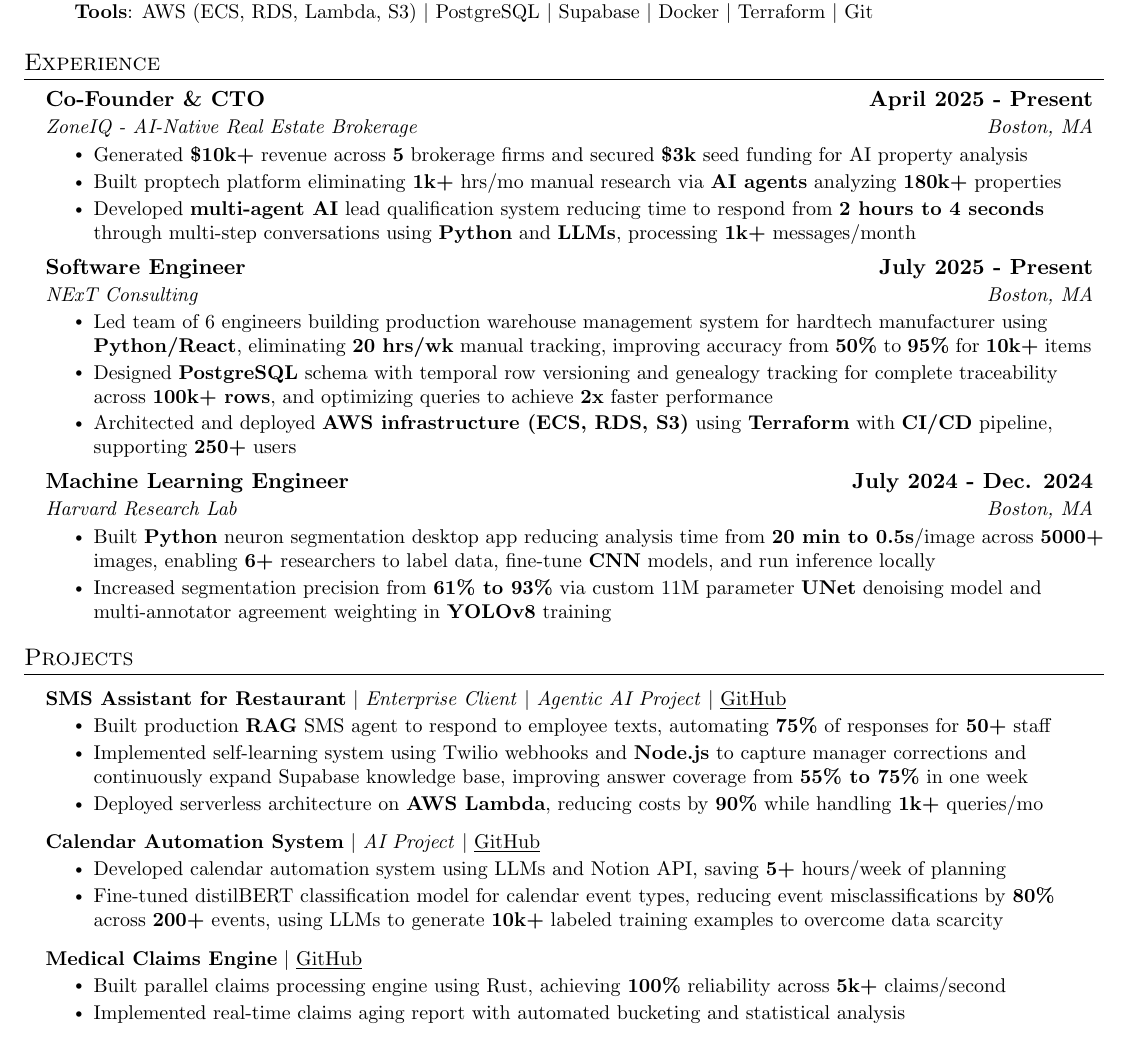
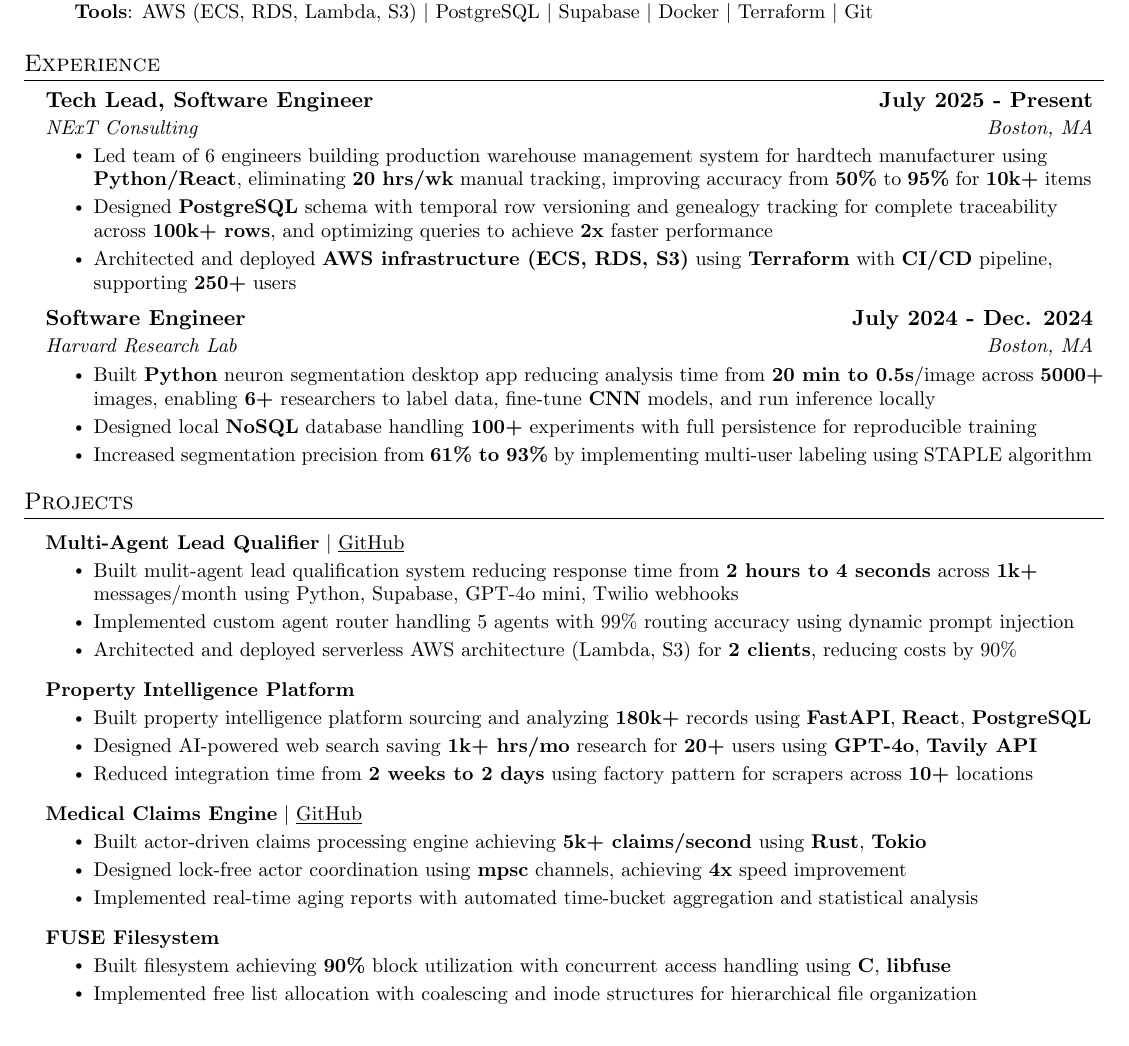
Before and after one commit to josh-segal/resume, a LaTeX CV (Joshua_Segal_Resume.tex): part of the page, cut so that both start at the same text. Compiled offline with pdfLaTeX.

Commit message:
swe resume

```diff
--- a/Joshua_Segal_Resume.tex
+++ b/Joshua_Segal_Resume.tex
@@ -140,26 +128,7 @@
   \resumeSubHeadingListStart
 
   \resumeSubheading
-      {Co-Founder \& CTO}{\textbf{April 2025 - Present}}
-      {ZoneIQ - AI-Native Real Estate Brokerage}{Boston, MA}
-      \resumeItemListStart
-      \resumeItem{Generated {\textbf{\$10k+}} revenue across {\textbf{5}} brokerage firms and secured {\textbf{\$3k}} seed funding for AI property analysis
-}
-      % \resumeItem{Launched 2 AI products, generating \$10,000+ revenue from 5 real estate clients and securing \$3,000 in funding}
-      % \resumeItem{Eliminated 1k+ hrs/mo in property research via intelligent AI agents analyzing 180k+ properties}
-      \resumeItem{Built proptech platform eliminating {\textbf{1k+}} hrs/mo manual research via {\textbf{AI agents}} analyzing {\textbf{180k+}} properties}
-      % \resumeItem{Built property intelligence platform with AI agents that perform contextualized property and market analysis, eliminating weeks of manual research across 180,000+ Boston properties aggregated from 4 sources}
-      \resumeItem{Developed {\textbf{multi-agent AI}} lead qualification system reducing time to respond from {\textbf{2 hours to 4 seconds}} through multi-step conversations using {\textbf{Python}} and {\textbf{LLMs}}, processing {\textbf{1k+}} messages/month}
-
-      % \resumeItem{Identified customer needs through 40+ interviews, rapidly prototyping 6 end-to-end product concepts that generated \$6,000+ revenue across 3 MVPs}
-      % \resumeItem{Created AI agent orchestration system using Python and LLMs to automate real estate lead qualification, processing 250+ lead messages/week, generating \$1000 revenue from 2 customers}
-      % \resumeItem{Developed large-scale property data pipeline using TypeScript and Playwright to scrape and process 100,000+ parcels from government databases for investment opportunities, generating \$1,500 revenue from 3 customers}
-      % \resumeItem{Won \$3,000 from Northeastern's Venture Accelerator after building a roommate matching app that got 300+ users and 120+ matches in 2 months, generating \$3,600 revenue from sending groups to local real estate agents}
-
-      \resumeItemListEnd
-
-  \resumeSubheading
-      {Software Engineer}{\textbf{July 2025 - Present}}
+      {Tech Lead, Software Engineer}{\textbf{July 2025 - Present}}
       {NExT Consulting}{Boston, MA}
       \resumeItemListStart
       \resumeItem{Led team of 6 engineers building production warehouse management system for hardtech manufacturer using {\textbf{Python/React}}, eliminating {\textbf{20 hrs/wk}} manual tracking, improving accuracy from {\textbf{50\%}} to {\textbf{95\%}} for {\textbf{10k+}} items}
@@ -181,11 +150,12 @@
       % \resumeItemListEnd
 
     \resumeSubheading
-      {Machine Learning Engineer}{\textbf{July 2024 - Dec. 2024}}
+      {Software Engineer}{\textbf{July 2024 - Dec. 2024}}
       {Harvard Research Lab}{Boston, MA}
       \resumeItemListStart
         \resumeItem{Built {\textbf{Python}} neuron segmentation desktop app reducing analysis time from {\textbf{20 min to 0.5s}}/image across {\textbf{5000+}} images, enabling {\textbf{6+}} researchers to label data, fine-tune {\textbf{CNN}} models, and run inference locally}
-        \resumeItem{Increased segmentation precision from {\textbf{61\% to 93\%}} via custom 11M parameter {\textbf{UNet}} denoising model and multi-annotator agreement weighting in {\textbf{YOLOv8}} training}
+        \resumeItem{Designed local {\textbf{NoSQL}} database handling {\textbf{100+}} experiments with full persistence for reproducible training}
+        \resumeItem{Increased segmentation precision from {\textbf{61\% to 93\%}} by implementing multi-user labeling using STAPLE algorithm}
         % \resumeItem{Built ML-based neuron segmentation desktop app using Python and TensorFlow to replace manual cell counting, reducing data analysis time from 20 minutes to 0.5 seconds for 6 PhD neuroscientists across 5000+ images}
         % \resumeItem{Architected ML training infrastructure using Python and TensorFlow, automating model training, augmentation, versioning, comparison, drift detection, accelerating research process and improving model precision by 32\%}
         % \resumeItem{Created data processing pipeline using Python, reducing manual data processing from 10 hours to 1 hour/week}
@@ -219,28 +189,56 @@
 %         \resumeItem{Implemented optimistic UI updates with \textbf{React Query}, reducing perceived latency from \textbf{2 seconds to instant}}
 %           \resumeItemListEnd
 
+  % \resumeProjectHeading
+  %         {\textbf{\textbf{SMS Assistant for Restaurant}} $|$ \emph{Enterprise Client} $|$ \emph{Agentic AI Project} $|$ {\underline{\href{https://github.com/MiloMargolis/text-me-assistant}{GitHub}}}}{}
+  %         \resumeItemListStart
+  %         \resumeItem{Built production {\textbf{RAG}} SMS agent to respond to employee texts, automating {\textbf{75\%}} of responses for {\textbf{50+}} staff}
+  %         \resumeItem{Implemented self-learning system using Twilio webhooks and {\textbf{Node.js}} to capture manager corrections and continuously expand Supabase knowledge base, improving answer coverage from {\textbf{55\% to 75\%}} in one week}
+  %         \resumeItem{Deployed serverless architecture on {\textbf{AWS Lambda}}, reducing costs by {\textbf{90\%}} while handling {\textbf{1k+}} queries/mo}
+  %         \resumeItemListEnd
+
+  %   \resumeProjectHeading
+  %         {\textbf{\textbf{Calendar Automation System}} $|$ \emph{AI Project} $|$ {\underline{\href{https://github.com/josh-segal/assistant}{GitHub}}}}
+  %         {}
+  %         \resumeItemListStart
+  %           \resumeItem{Developed calendar automation system using LLMs and Notion API, saving {\textbf{5+}} hours/week of planning}
+  %           \resumeItem{Fine-tuned distilBERT classification model for calendar event types, reducing event misclassifications by {\textbf{80\%}} across {\textbf{200+}} events, using LLMs to generate {\textbf{10k+}} labeled training examples to overcome data scarcity}
+  %         \resumeItemListEnd
+
   \resumeProjectHeading
-          {\textbf{\textbf{SMS Assistant for Restaurant}} $|$ \emph{Enterprise Client} $|$ \emph{Agentic AI Project} $|$ {\underline{\href{https://github.com/MiloMargolis/text-me-assistant}{GitHub}}}}{}
+          {\textbf{\textbf{Multi-Agent Lead Qualifier}} $|$ {\underline{\href{https://github.com/MiloMargolis/cornerstone-AI-agent}{GitHub}}}}
+          {}
           \resumeItemListStart
-          \resumeItem{Built production {\textbf{RAG}} SMS agent to respond to employee texts, automating {\textbf{75\%}} of responses for {\textbf{50+}} staff}
-          \resumeItem{Implemented self-learning system using Twilio webhooks and {\textbf{Node.js}} to capture manager corrections and continuously expand Supabase knowledge base, improving answer coverage from {\textbf{55\% to 75\%}} in one week}
-          \resumeItem{Deployed serverless architecture on {\textbf{AWS Lambda}}, reducing costs by {\textbf{90\%}} while handling {\textbf{1k+}} queries/mo}
+            \resumeItem{Built mulit-agent lead qualification system reducing response time from {\textbf{2 hours to 4 seconds}} across {\textbf{1k+}} messages/month using Python, Supabase, GPT-4o mini, Twilio webhooks}
+            \resumeItem{Implemented custom agent router handling 5 agents with 99\% routing accuracy using dynamic prompt injection}
+            \resumeItem{Architected and deployed serverless AWS architecture (Lambda, S3) for {\textbf{2 clients}}, reducing costs by 90\%}
           \resumeItemListEnd
 
-    \resumeProjectHeading
-          {\textbf{\textbf{Calendar Automation System}} $|$ \emph{AI Project} $|$ {\underline{\href{https://github.com/josh-segal/assistant}{GitHub}}}}
+  \resumeProjectHeading
+          {\textbf{\textbf{Property Intelligence Platform}}}
           {}
           \resumeItemListStart
-            \resumeItem{Developed calendar automation system using LLMs and Notion API, saving {\textbf{5+}} hours/week of planning}
-            \resumeItem{Fine-tuned distilBERT classification model for calendar event types, reducing event misclassifications by {\textbf{80\%}} across {\textbf{200+}} events, using LLMs to generate {\textbf{10k+}} labeled training examples to overcome data scarcity}
+            \resumeItem{Built property intelligence platform sourcing and analyzing {\textbf{180k+}} records using {\textbf{FastAPI}}, {\textbf{React}}, {\textbf{PostgreSQL}}}
+            \resumeItem{Designed AI-powered web search saving {\textbf{1k+ hrs/mo}} research for {\textbf{20+}} users using {\textbf{GPT-4o}}, {\textbf{Tavily API}}}
+            \resumeItem{Reduced integration time from {\textbf{2 weeks to 2 days}} using factory pattern for scrapers across {\textbf{10+}} locations}
+            % \resumeItem{Designed polling service with {\textbf{24-hour}} cron scheduling, change detection via content hashing, and differential updates to minimize redundant writes}
           \resumeItemListEnd
 
     \resumeProjectHeading
           {\textbf{\textbf{Medical Claims Engine}} $|$ {\underline{\href{https://github.com/josh-segal/healthtech-sim}{GitHub}}}}
           {}
           \resumeItemListStart
-            \resumeItem{Built parallel claims processing engine using Rust, achieving {\textbf{100\%}} reliability across {\textbf{5k+}} claims/second}
-            \resumeItem{Implemented real-time claims aging report with automated bucketing and statistical analysis}
+            \resumeItem{Built actor-driven claims processing engine achieving {\textbf{5k+ claims/second}} using {\textbf{Rust}}, {\textbf{Tokio}}}
+            \resumeItem{Designed lock-free actor coordination using {\textbf{mpsc}} channels, achieving {\textbf{4x}} speed improvement}
+            \resumeItem{Implemented real-time aging reports with automated time-bucket aggregation and statistical analysis}
+          \resumeItemListEnd
+
+    \resumeProjectHeading
+          {\textbf{\textbf{FUSE Filesystem}}}
+          {}
+          \resumeItemListStart
+            \resumeItem{Built filesystem achieving {\textbf{90\%}} block utilization with concurrent access handling using {\textbf{C}}, {\textbf{libfuse}}}
+            \resumeItem{Implemented free list allocation with coalescing and inode structures for hierarchical file organization}
           \resumeItemListEnd
 
       % \resumeProjectHeading
```
Also changed, not shown: Joshua_Segal_Resume.pdf, Joshua_Segal_Resume.tex (12 more changed lines).
